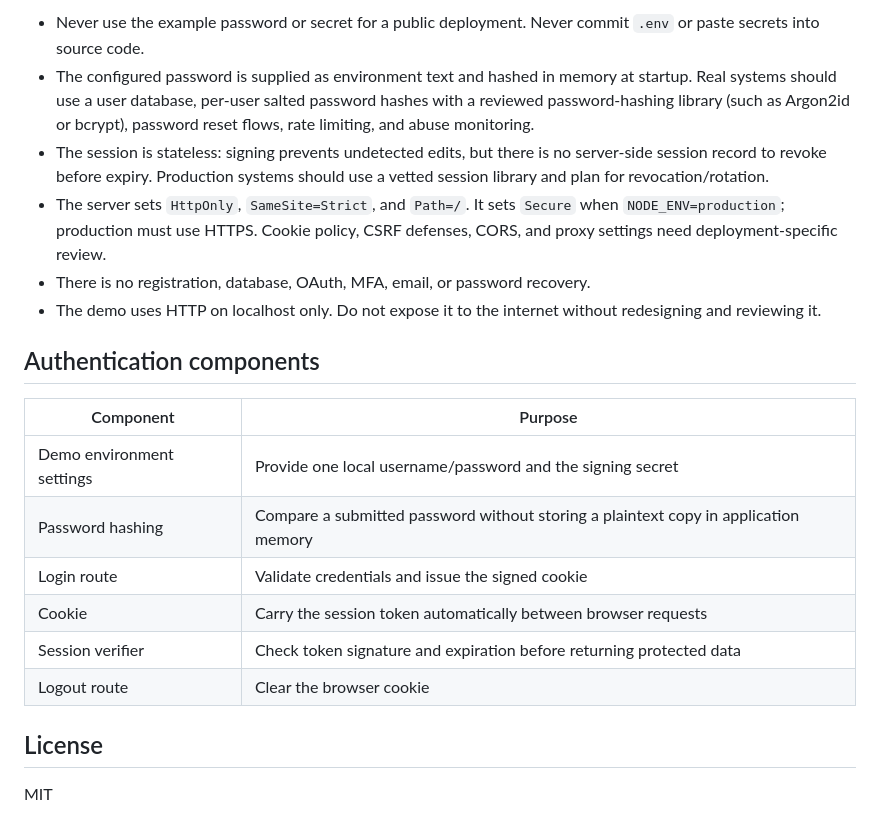
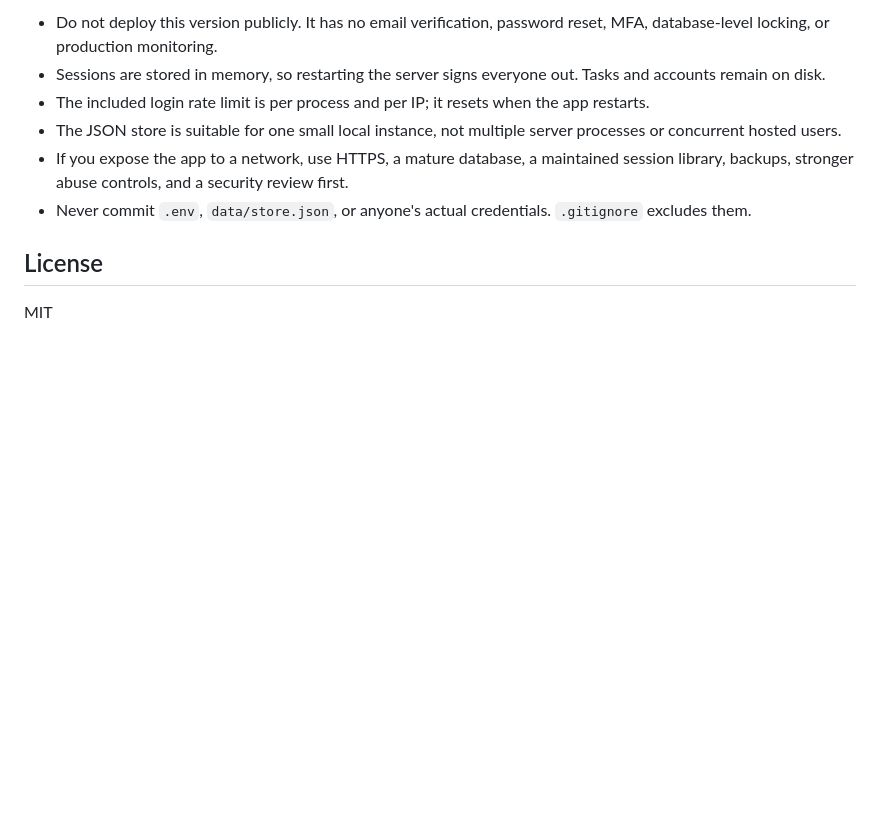
Before and after one commit to prinkalraghu-pixel/auth-flow-starter, a Markdown page: README.md, the part around one of its changes. Rendered like a GitHub page; blank space fills up the shorter version.

```diff
--- a/README.md
+++ b/README.md
@@ -59,21 +63,10 @@ This is a teaching demo, not production authentication.
 
-- Never use the example password or secret for a public deployment. Never commit `.env` or paste secrets into source code.
-- The configured password is supplied as environment text and hashed in memory at startup. Real systems should use a user database, per-user salted password hashes with a reviewed password-hashing library (such as Argon2id or bcrypt), password reset flows, rate limiting, and abuse monitoring.
-- The session is stateless: signing prevents undetected edits, but there is no server-side session record to revoke before expiry. Production systems should use a vetted session library and plan for revocation/rotation.
-- The server sets `HttpOnly`, `SameSite=Strict`, and `Path=/`. It sets `Secure` when `NODE_ENV=production`; production must use HTTPS. Cookie policy, CSRF defenses, CORS, and proxy settings need deployment-specific review.
-- There is no registration, database, OAuth, MFA, email, or password recovery.
-- The demo uses HTTP on localhost only. Do not expose it to the internet without redesigning and reviewing it.
-
-## Authentication components
-
-| Component | Purpose |
-| --- | --- |
-| Demo environment settings | Provide one local username/password and the signing secret |
-| Password hashing | Compare a submitted password without storing a plaintext copy in application memory |
-| Login route | Validate credentials and issue the signed cookie |
-| Cookie | Carry the session token automatically between browser requests |
-| Session verifier | Check token signature and expiration before returning protected data |
-| Logout route | Clear the browser cookie |
+- Do not deploy this version publicly. It has no email verification, password reset, MFA, database-level locking, or production monitoring.
+- Sessions are stored in memory, so restarting the server signs everyone out. Tasks and accounts remain on disk.
+- The included login rate limit is per process and per IP; it resets when the app restarts.
+- The JSON store is suitable for one small local instance, not multiple server processes or concurrent hosted users.
+- If you expose the app to a network, use HTTPS, a mature database, a maintained session library, backups, stronger abuse controls, and a security review first.
+- Never commit `.env`, `data/store.json`, or anyone's actual credentials. `.gitignore` excludes them.
 
 ## License
 
```
Also changed, not shown: other parts of README.md (+41 -37 lines).
